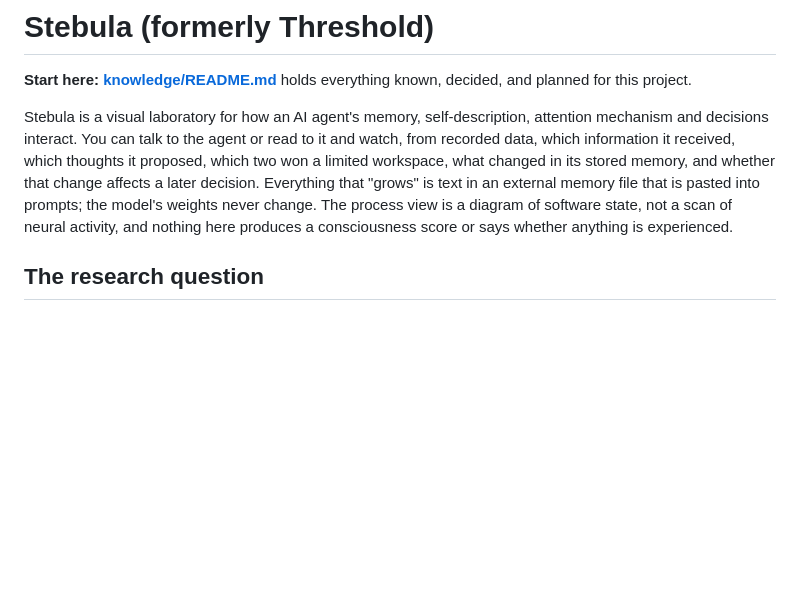
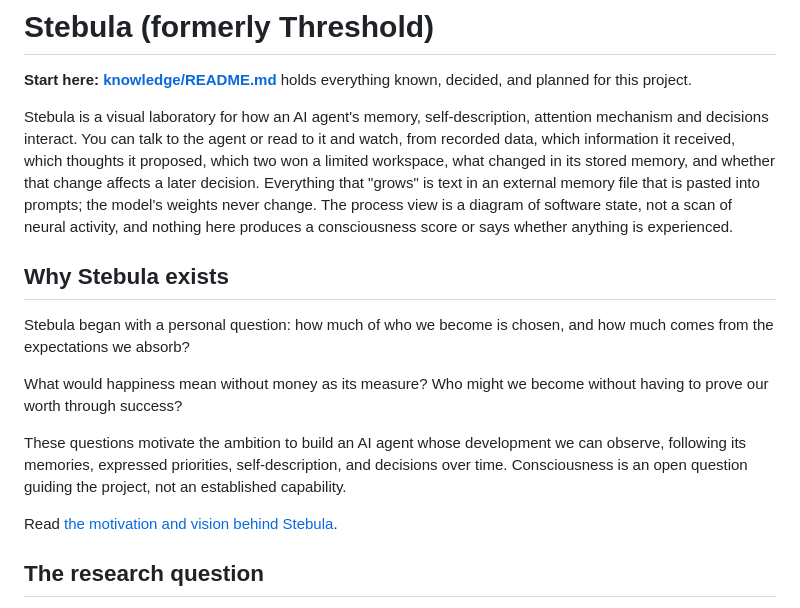
Before and after one commit to RonaldLenser/stebula, a Markdown page: README.md, the part around the change. GitHub-like rendering; blank space fills up the shorter version.

Commit message:
Add VISION.md and a Why Stebula exists section to the README
Co-Authored-By: Claude Sonnet 5.5 <noreply@anthropic.com>

```diff
--- a/README.md
+++ b/README.md
@@ -3,6 +3,16 @@
 **Start here: [knowledge/README.md](knowledge/README.md)** holds everything known, decided, and planned for this project.
 
 Stebula is a visual laboratory for how an AI agent's memory, self-description, attention mechanism and decisions interact. You can talk to the agent or read to it and watch, from recorded data, which information it received, which thoughts it proposed, which two won a limited workspace, what changed in its stored memory, and whether that change affects a later decision. Everything that "grows" is text in an external memory file that is pasted into prompts; the model's weights never change. The process view is a diagram of software state, not a scan of neural activity, and nothing here produces a consciousness score or says whether anything is experienced.
+
+## Why Stebula exists
+
+Stebula began with a personal question: how much of who we become is chosen, and how much comes from the expectations we absorb?
+
+What would happiness mean without money as its measure? Who might we become without having to prove our worth through success?
+
+These questions motivate the ambition to build an AI agent whose development we can observe, following its memories, expressed priorities, self-description, and decisions over time. Consciousness is an open question guiding the project, not an established capability.
+
+Read [the motivation and vision behind Stebula](./VISION.md).
 
 ## The research question
 
```
Also changed, not shown: VISION.md (added, +81 -0 lines).
